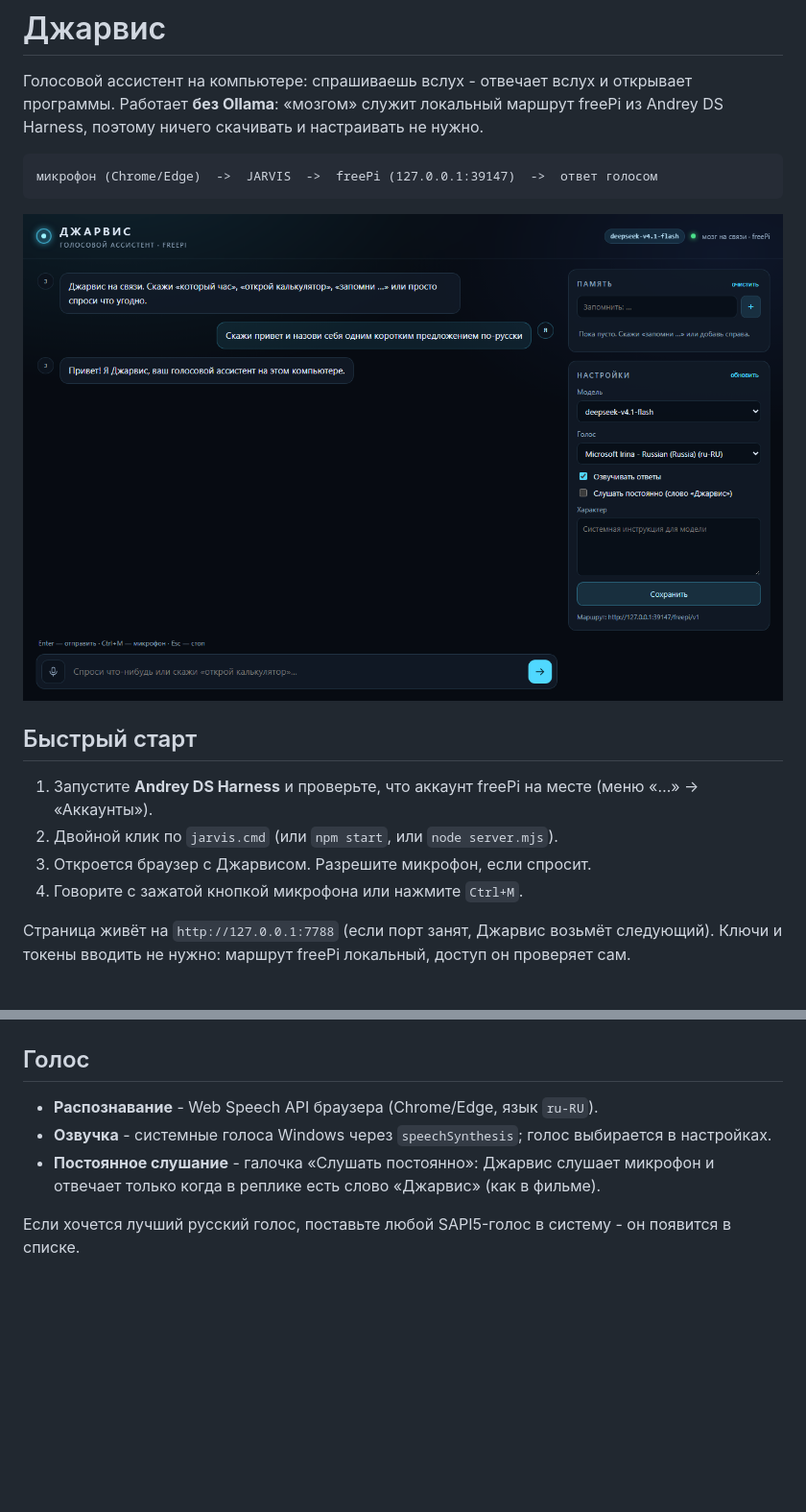
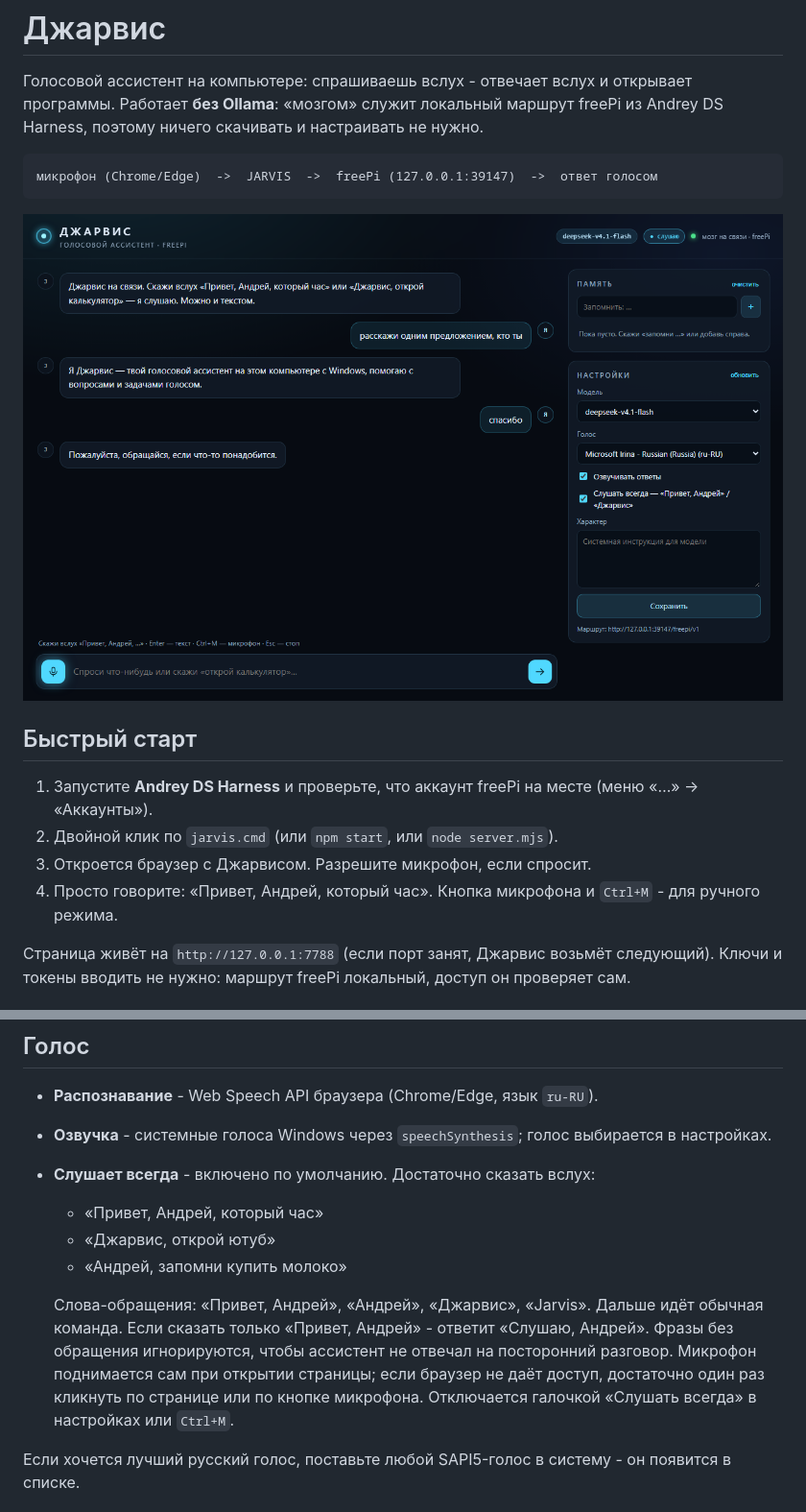
Before and after one commit to htsgladiatis/deeph, a Markdown page: Jarvis/README.md, 2 parts joined by grey strips. Shown at 96% size. Rendered like a GitHub page; pictures changed too: Jarvis/docs/screen.png; blank space fills up the shorter version.

Commit message:
Jarvis: wake phrases and always-on listening

```diff
--- a/Jarvis/README.md
+++ b/Jarvis/README.md
@@ -15,7 +15,7 @@ Andrey DS Harness, поэтому ничего скачивать и настр
 1. Запустите **Andrey DS Harness** и проверьте, что аккаунт freePi на месте (меню «…» -> «Аккаунты»).
 2. Двойной клик по `jarvis.cmd` (или `npm start`, или `node server.mjs`).
 3. Откроется браузер с Джарвисом. Разрешите микрофон, если спросит.
-4. Говорите с зажатой кнопкой микрофона или нажмите `Ctrl+M`.
+4. Просто говорите: «Привет, Андрей, который час». Кнопка микрофона и `Ctrl+M` - для ручного режима.
 
 Страница живёт на `http://127.0.0.1:7788` (если порт занят, Джарвис возьмёт следующий).
 Ключи и токены вводить не нужно: маршрут freePi локальный, доступ он проверяет сам.
@@ -39,8 +39,17 @@ Andrey DS Harness, поэтому ничего скачивать и настр
 
 - **Распознавание** - Web Speech API браузера (Chrome/Edge, язык `ru-RU`).
 - **Озвучка** - системные голоса Windows через `speechSynthesis`; голос выбирается в настройках.
-- **Постоянное слушание** - галочка «Слушать постоянно»: Джарвис слушает микрофон и отвечает
-  только когда в реплике есть слово «Джарвис» (как в фильме).
+- **Слушает всегда** - включено по умолчанию. Достаточно сказать вслух:
+  - «Привет, Андрей, который час»
+  - «Джарвис, открой ютуб»
+  - «Андрей, запомни купить молоко»
+
+  Слова-обращения: «Привет, Андрей», «Андрей», «Джарвис», «Jarvis». Дальше идёт обычная
+  команда. Если сказать только «Привет, Андрей» - ответит «Слушаю, Андрей».
+  Фразы без обращения игнорируются, чтобы ассистент не отвечал на посторонний разговор.
+  Микрофон поднимается сам при открытии страницы; если браузер не даёт доступ,
+  достаточно один раз кликнуть по странице или по кнопке микрофона.
+  Отключается галочкой «Слушать всегда» в настройках или `Ctrl+M`.
 
 Если хочется лучший русский голос, поставьте любой SAPI5-голос в систему - он появится в списке.
 
```
Also changed, not shown: 5 other files.
